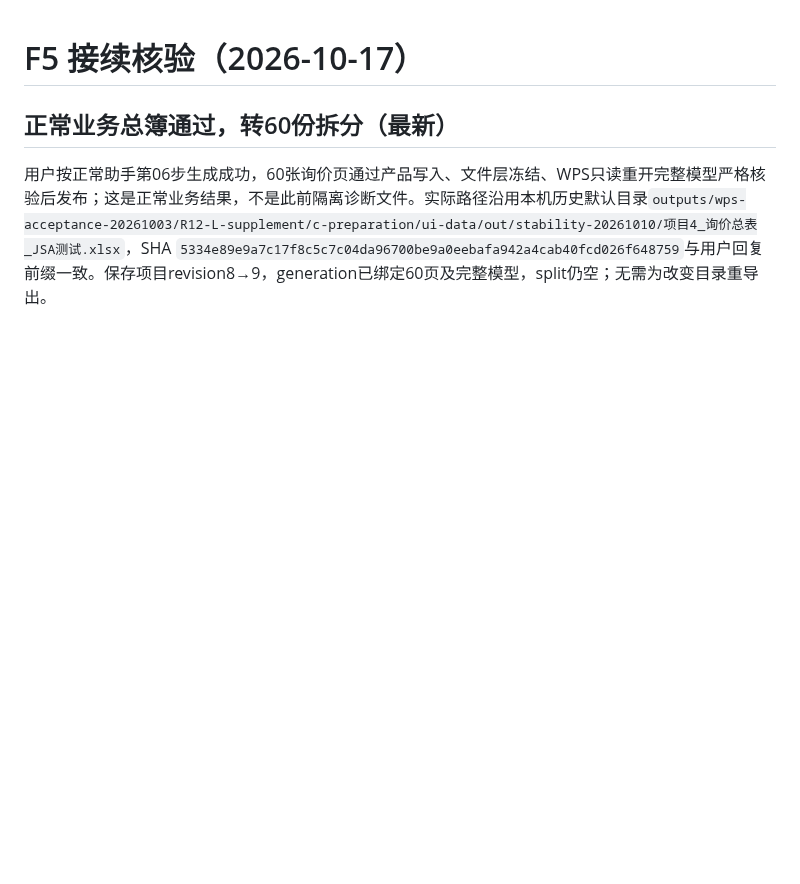
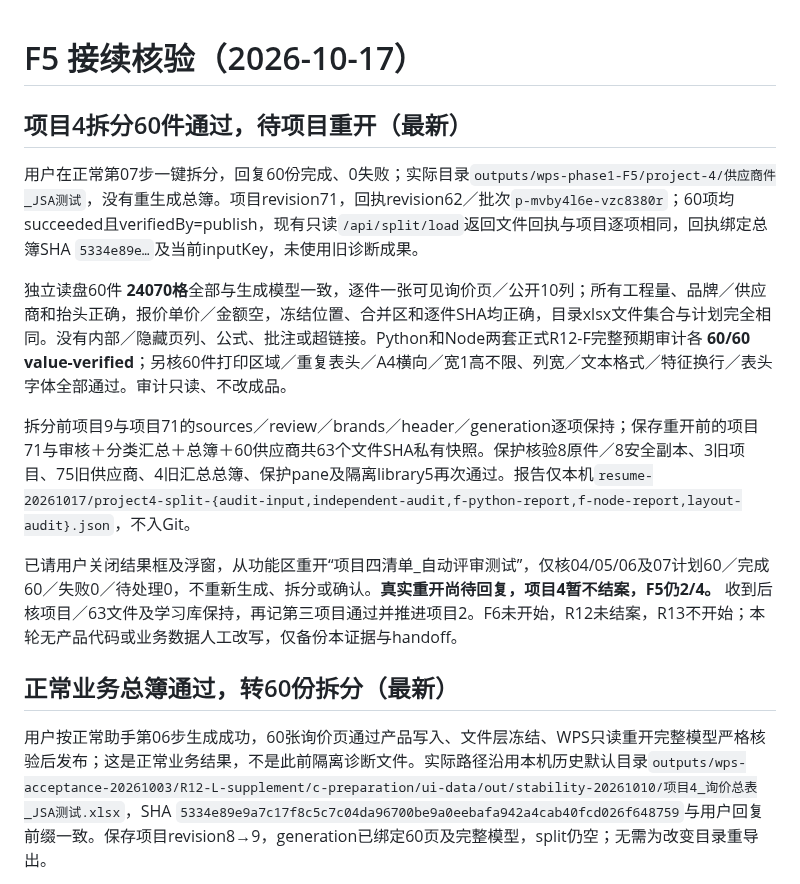
Before and after one commit to yang123-pot/wps-rfq-addin, a Markdown page: docs/wps-phase1-f5-resume-evidence-20261017.md, the part around the change. Drawn GitHub-style; blank space fills up the shorter version.

Commit message:
docs: verify project4 supplier split outputs

```diff
--- a/docs/wps-phase1-f5-resume-evidence-20261017.md
+++ b/docs/wps-phase1-f5-resume-evidence-20261017.md
@@ -1,4 +1,14 @@
 # F5 接续核验（2026-10-17）
+
+## 项目4拆分60件通过，待项目重开（最新）
+
+用户在正常第07步一键拆分，回复60份完成、0失败；实际目录`outputs/wps-phase1-F5/project-4/供应商件_JSA测试`，没有重生成总簿。项目revision71，回执revision62／批次`p-mvby4l6e-vzc8380r`；60项均succeeded且verifiedBy=publish，现有只读`/api/split/load`返回文件回执与项目逐项相同，回执绑定总簿SHA `5334e89e…`及当前inputKey，未使用旧诊断成果。
+
+独立读盘60件 **24070格**全部与生成模型一致，逐件一张可见询价页／公开10列；所有工程量、品牌／供应商和抬头正确，报价单价／金额空，冻结位置、合并区和逐件SHA均正确，目录xlsx文件集合与计划完全相同。没有内部／隐藏页列、公式、批注或超链接。Python和Node两套正式R12-F完整预期审计各 **60/60 value-verified**；另核60件打印区域／重复表头／A4横向／宽1高不限、列宽／文本格式／特征换行／表头字体全部通过。审计只读、不改成品。
+
+拆分前项目9与项目71的sources／review／brands／header／generation逐项保持；保存重开前的项目71与审核＋分类汇总＋总簿＋60供应商共63个文件SHA私有快照。保护核验8原件／8安全副本、3旧项目、75旧供应商、4旧汇总总簿、保护pane及隔离library5再次通过。报告仅本机`resume-20261017/project4-split-{audit-input,independent-audit,f-python-report,f-node-report,layout-audit}.json`，不入Git。
+
+已请用户关闭结果框及浮窗，从功能区重开“项目四清单_自动评审测试”，仅核04/05/06及07计划60／完成60／失败0／待处理0，不重新生成、拆分或确认。**真实重开尚待回复，项目4暂不结案，F5仍2/4。** 收到后核项目／63文件及学习库保持，再记第三项目通过并推进项目2。F6未开始，R12未结案，R13不开始；本轮无产品代码或业务数据人工改写，仅备份本证据与handoff。
 
 ## 正常业务总簿通过，转60份拆分（最新）
 
```
Also changed, not shown: handoff.md (+2 -0 lines).
